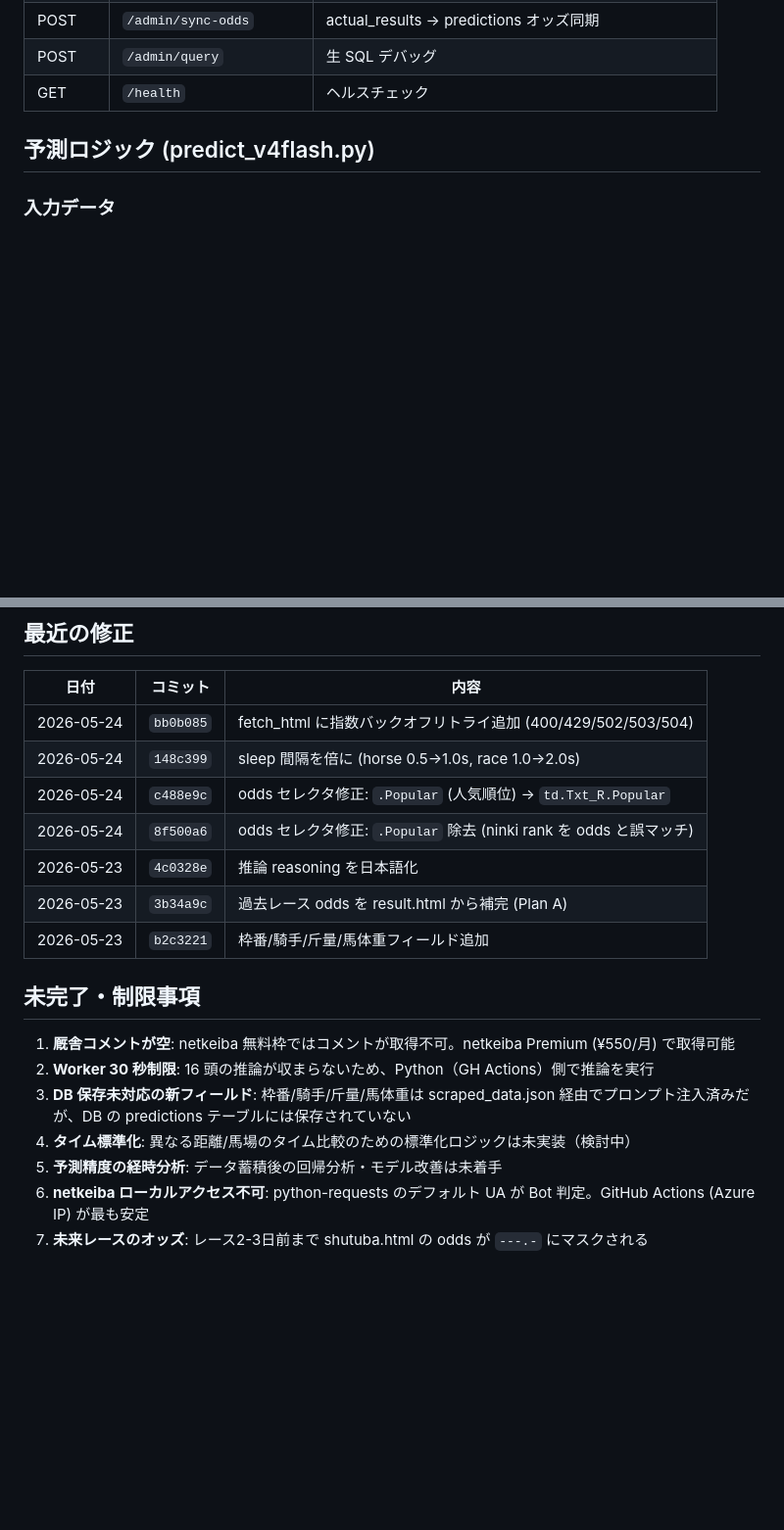
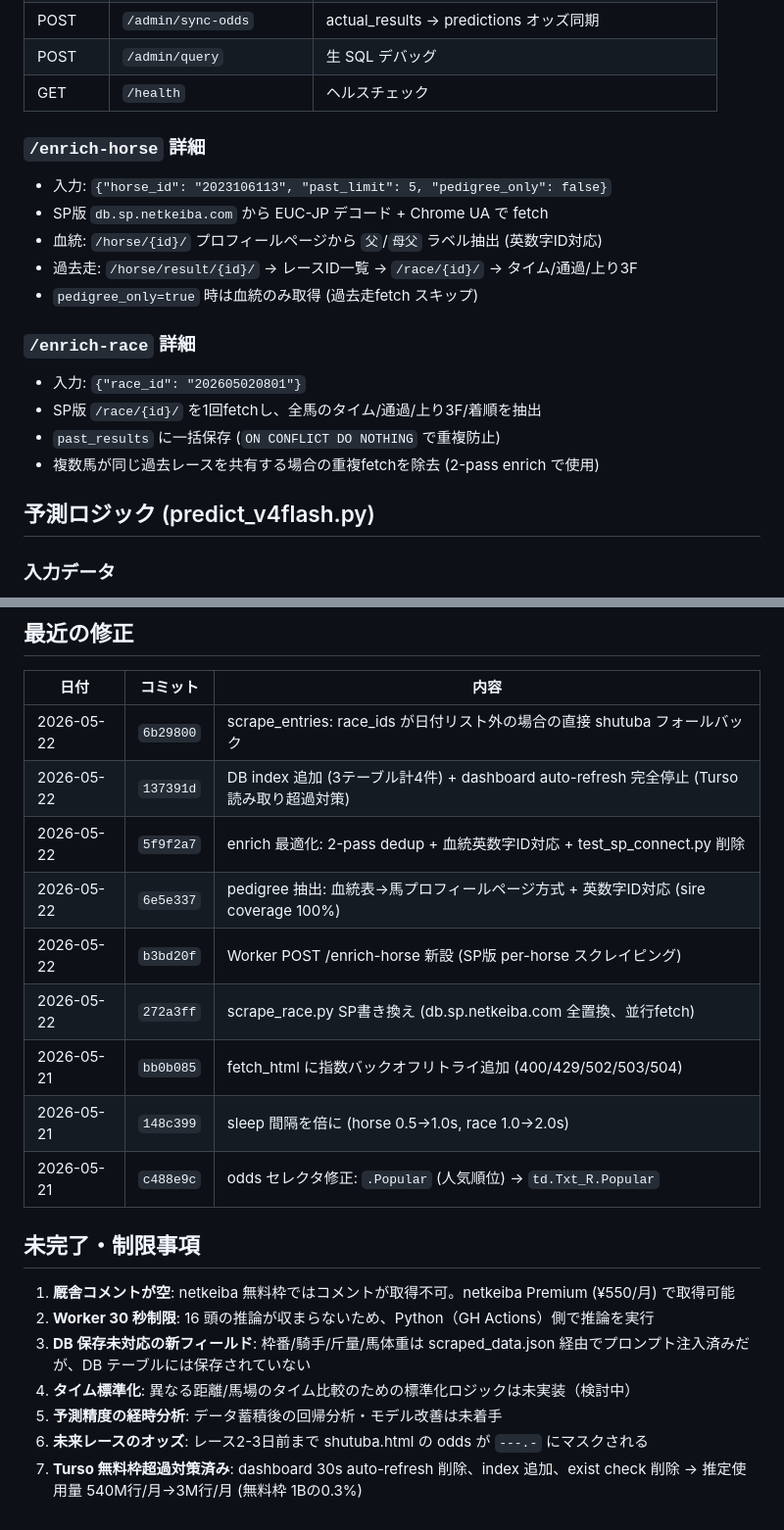
Before and after one commit to tachibanana0/equity-equine, a Markdown page: README.md, 2 parts joined by grey strips. Shown at 98% size. Drawn GitHub-style; blank space fills up the shorter version.

```diff
--- a/README.md
+++ b/README.md
@@ -88,6 +91,21 @@ netkeiba.com ────┐
 | POST | `/admin/sync-odds` | actual_results → predictions オッズ同期 |
 | POST | `/admin/query` | 生 SQL デバッグ |
 | GET | `/health` | ヘルスチェック |
+
+### `/enrich-horse` 詳細
+
+- 入力: `{"horse_id": "2023106113", "past_limit": 5, "pedigree_only": false}`
+- SP版 `db.sp.netkeiba.com` から EUC-JP デコード + Chrome UA で fetch
+- 血統: `/horse/{id}/` プロフィールページから `父`/`母父` ラベル抽出 (英数字ID対応)
+- 過去走: `/horse/result/{id}/` → レースID一覧 → `/race/{id}/` → タイム/通過/上り3F
+- `pedigree_only=true` 時は血統のみ取得 (過去走fetch スキップ)
+
+### `/enrich-race` 詳細
+
+- 入力: `{"race_id": "202605020801"}`
+- SP版 `/race/{id}/` を1回fetchし、全馬のタイム/通過/上り3F/着順を抽出
+- `past_results` に一括保存 (`ON CONFLICT DO NOTHING` で重複防止)
+- 複数馬が同じ過去レースを共有する場合の重複fetchを除去 (2-pass enrich で使用)
 
 ## 予測ロジック (predict_v4flash.py)
 
@@ -172,20 +194,22 @@ python scripts/predict_v4flash.py --input scraped_data.json
 
 | 日付 | コミット | 内容 |
 |------|----------|------|
-| 2026-05-24 | `bb0b085` | fetch_html に指数バックオフリトライ追加 (400/429/502/503/504) |
-| 2026-05-24 | `148c399` | sleep 間隔を倍に (horse 0.5→1.0s, race 1.0→2.0s) |
-| 2026-05-24 | `c488e9c` | odds セレクタ修正: `.Popular` (人気順位) → `td.Txt_R.Popular` |
-| 2026-05-24 | `8f500a6` | odds セレクタ修正: `.Popular` 除去 (ninki rank を odds と誤マッチ) |
-| 2026-05-23 | `4c0328e` | 推論 reasoning を日本語化 |
-| 2026-05-23 | `3b34a9c` | 過去レース odds を result.html から補完 (Plan A) |
-| 2026-05-23 | `b2c3221` | 枠番/騎手/斤量/馬体重フィールド追加 |
+| 2026-05-22 | `6b29800` | scrape_entries: race_ids が日付リスト外の場合の直接 shutuba フォールバック |
+| 2026-05-22 | `137391d` | DB index 追加 (3テーブル計4件) + dashboard auto-refresh 完全停止 (Turso 読み取り超過対策) |
+| 2026-05-22 | `5f9f2a7` | enrich 最適化: 2-pass dedup + 血統英数字ID対応 + test_sp_connect.py 削除 |
+| 2026-05-22 | `6e5e337` | pedigree 抽出: 血統表→馬プロフィールページ方式 + 英数字ID対応 (sire coverage 100%) |
+| 2026-05-22 | `b3bd20f` | Worker POST /enrich-horse 新設 (SP版 per-horse スクレイピング) |
+| 2026-05-22 | `272a3ff` | scrape_race.py SP書き換え (db.sp.netkeiba.com 全置換、並行fetch) |
+| 2026-05-21 | `bb0b085` | fetch_html に指数バックオフリトライ追加 (400/429/502/503/504) |
+| 2026-05-21 | `148c399` | sleep 間隔を倍に (horse 0.5→1.0s, race 1.0→2.0s) |
+| 2026-05-21 | `c488e9c` | odds セレクタ修正: `.Popular` (人気順位) → `td.Txt_R.Popular` |
 
 ## 未完了・制限事項
 
 1. **厩舎コメントが空**: netkeiba 無料枠ではコメントが取得不可。netkeiba Premium (¥550/月) で取得可能
 2. **Worker 30 秒制限**: 16 頭の推論が収まらないため、Python（GH Actions）側で推論を実行
-3. **DB 保存未対応の新フィールド**: 枠番/騎手/斤量/馬体重は scraped_data.json 経由でプロンプト注入済みだが、DB の predictions テーブルには保存されていない
+3. **DB 保存未対応の新フィールド**: 枠番/騎手/斤量/馬体重は scraped_data.json 経由でプロンプト注入済みだが、DB テーブルには保存されていない
 4. **タイム標準化**: 異なる距離/馬場のタイム比較のための標準化ロジックは未実装（検討中）
 5. **予測精度の経時分析**: データ蓄積後の回帰分析・モデル改善は未着手
-6. **netkeiba ローカルアクセス不可**: python-requests のデフォルト UA が Bot 判定。GitHub Actions (Azure IP) が最も安定
-7. **未来レースのオッズ**: レース2-3日前まで shutuba.html の odds が `---.-` にマスクされる
+6. **未来レースのオッズ**: レース2-3日前まで shutuba.html の odds が `---.-` にマスクされる
+7. **Turso 無料枠超過対策済み**: dashboard 30s auto-refresh 削除、index 追加、exist check 削除 → 推定使用量 540M行/月→3M行/月 (無料枠 1Bの0.3%)
```
Also changed, not shown: other parts of README.md (+48 -41 lines).
